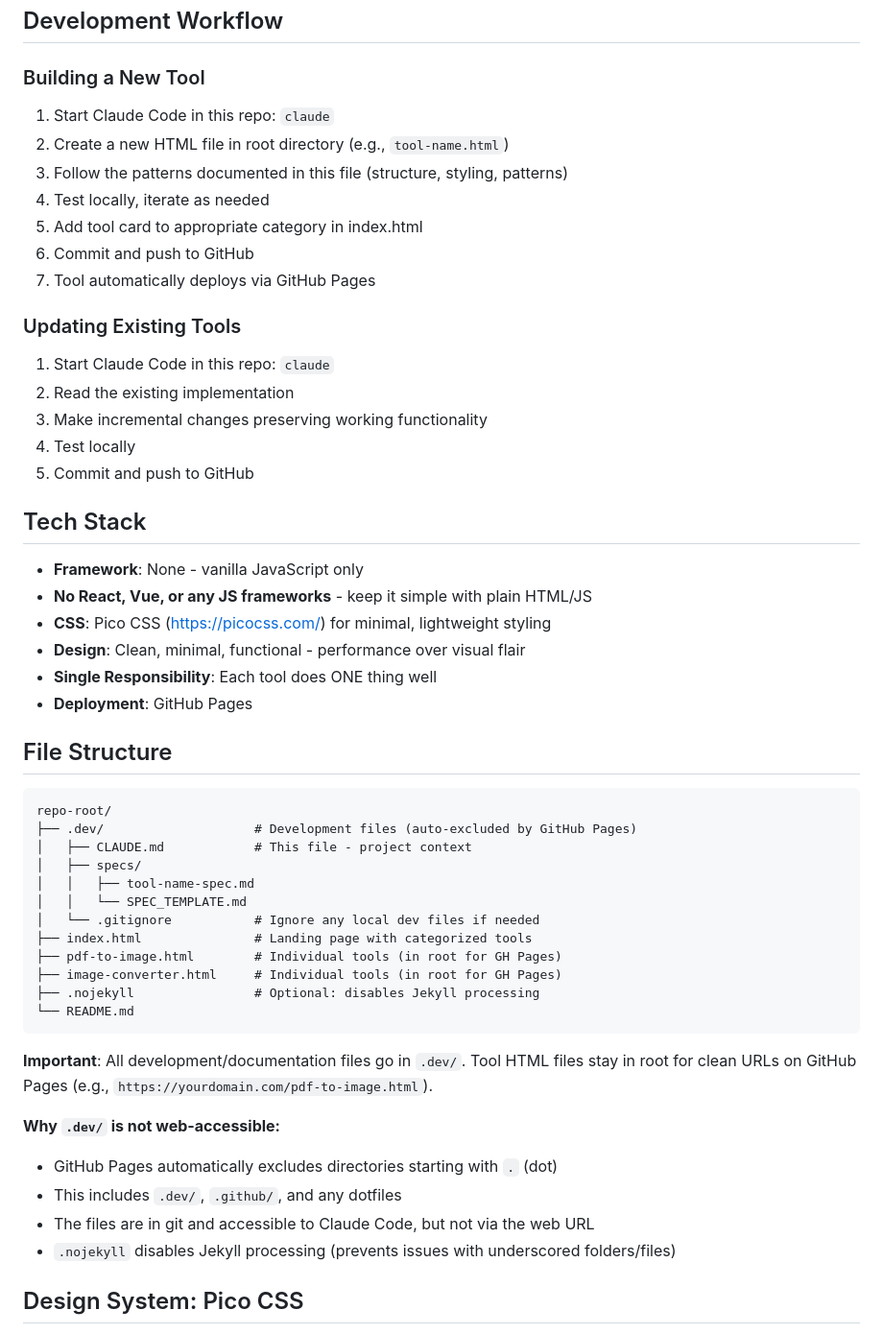
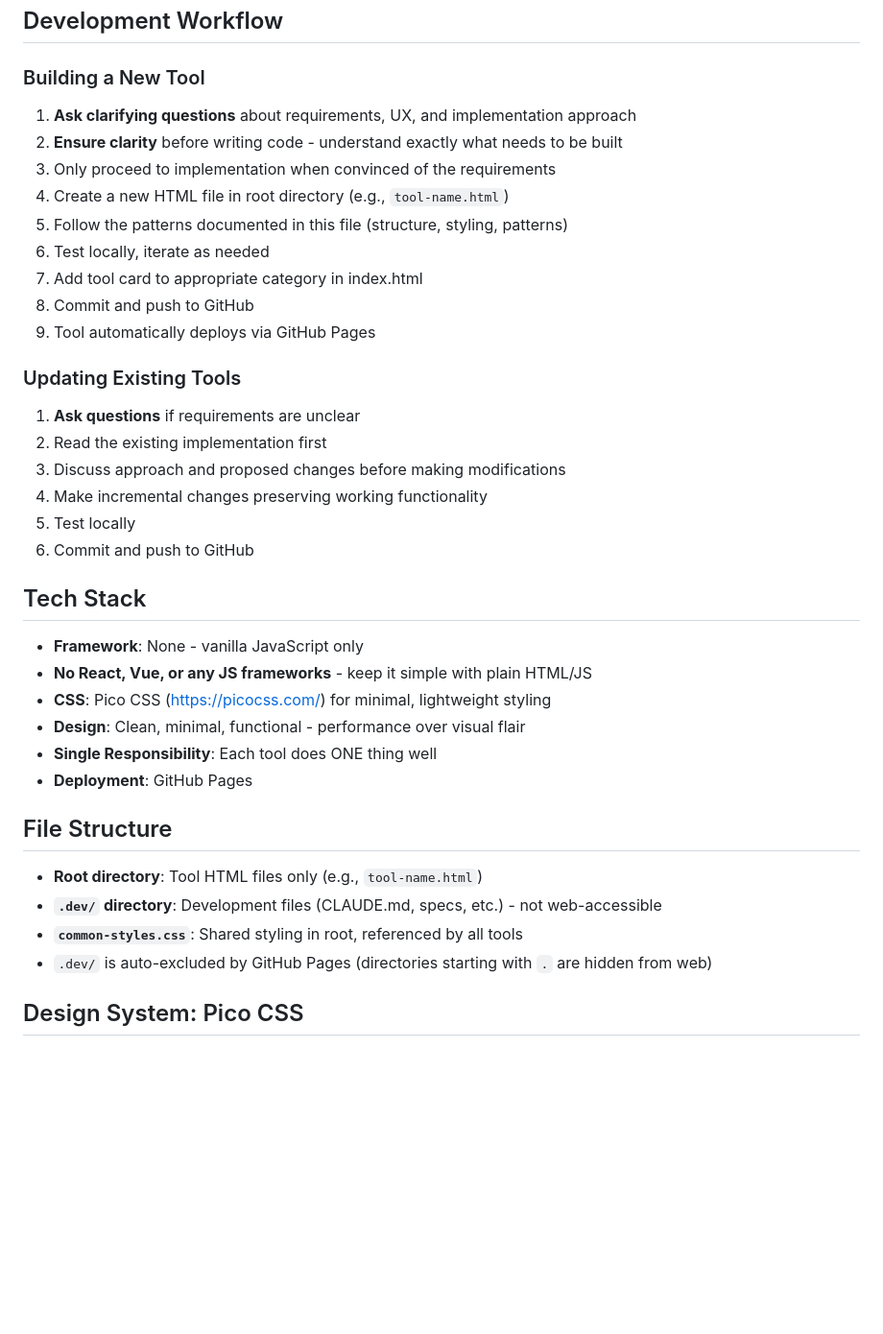
Before and after one commit to atindriyaghosh/tools, a Markdown page: .dev/CLAUDE.md, the part around one of its changes. Shown at 96% size. Rendered like a GitHub page; blank space fills up the shorter version.

````diff
--- a/.dev/CLAUDE.md
+++ b/.dev/CLAUDE.md
@@ -5,20 +5,23 @@ A collection of single-file, browser-based utility tools built with vanilla Java
 ## Development Workflow
 
 ### Building a New Tool
-1. Start Claude Code in this repo: `claude`
-2. Create a new HTML file in root directory (e.g., `tool-name.html`)
-3. Follow the patterns documented in this file (structure, styling, patterns)
-4. Test locally, iterate as needed
-5. Add tool card to appropriate category in index.html
-6. Commit and push to GitHub
-7. Tool automatically deploys via GitHub Pages
+1. **Ask clarifying questions** about requirements, UX, and implementation approach
+2. **Ensure clarity** before writing code - understand exactly what needs to be built
+3. Only proceed to implementation when convinced of the requirements
+4. Create a new HTML file in root directory (e.g., `tool-name.html`)
+5. Follow the patterns documented in this file (structure, styling, patterns)
+6. Test locally, iterate as needed
+7. Add tool card to appropriate category in index.html
+8. Commit and push to GitHub
+9. Tool automatically deploys via GitHub Pages
 
 ### Updating Existing Tools
-1. Start Claude Code in this repo: `claude`
-2. Read the existing implementation
-3. Make incremental changes preserving working functionality
-4. Test locally
-5. Commit and push to GitHub
+1. **Ask questions** if requirements are unclear
+2. Read the existing implementation first
+3. Discuss approach and proposed changes before making modifications
+4. Make incremental changes preserving working functionality
+5. Test locally
+6. Commit and push to GitHub
 
 ## Tech Stack
 
@@ -31,28 +34,10 @@ A collection of single-file, browser-based utility tools built with vanilla Java
 
 ## File Structure
 
-```
-repo-root/
-├── .dev/                    # Development files (auto-excluded by GitHub Pages)
-│   ├── CLAUDE.md            # This file - project context
-│   ├── specs/
-│   │   ├── tool-name-spec.md
-│   │   └── SPEC_TEMPLATE.md
-│   └── .gitignore           # Ignore any local dev files if needed
-├── index.html               # Landing page with categorized tools
-├── pdf-to-image.html        # Individual tools (in root for GH Pages)
-├── image-converter.html     # Individual tools (in root for GH Pages)
-├── .nojekyll                # Optional: disables Jekyll processing
-└── README.md
-```
-
-**Important**: All development/documentation files go in `.dev/`. Tool HTML files stay in root for clean URLs on GitHub Pages (e.g., `https://yourdomain.com/pdf-to-image.html`).
-
-**Why `.dev/` is not web-accessible:**
-- GitHub Pages automatically excludes directories starting with `.` (dot)
-- This includes `.dev/`, `.github/`, and any dotfiles
-- The files are in git and accessible to Claude Code, but not via the web URL
-- `.nojekyll` disables Jekyll processing (prevents issues with underscored folders/files)
+- **Root directory**: Tool HTML files only (e.g., `tool-name.html`)
+- **`.dev/` directory**: Development files (CLAUDE.md, specs, etc.) - not web-accessible
+- **`common-styles.css`**: Shared styling in root, referenced by all tools
+- `.dev/` is auto-excluded by GitHub Pages (directories starting with `.` are hidden from web)
 
 ## Design System: Pico CSS
 
````
Also changed, not shown: other parts of .dev/CLAUDE.md (+21 -194 lines).
